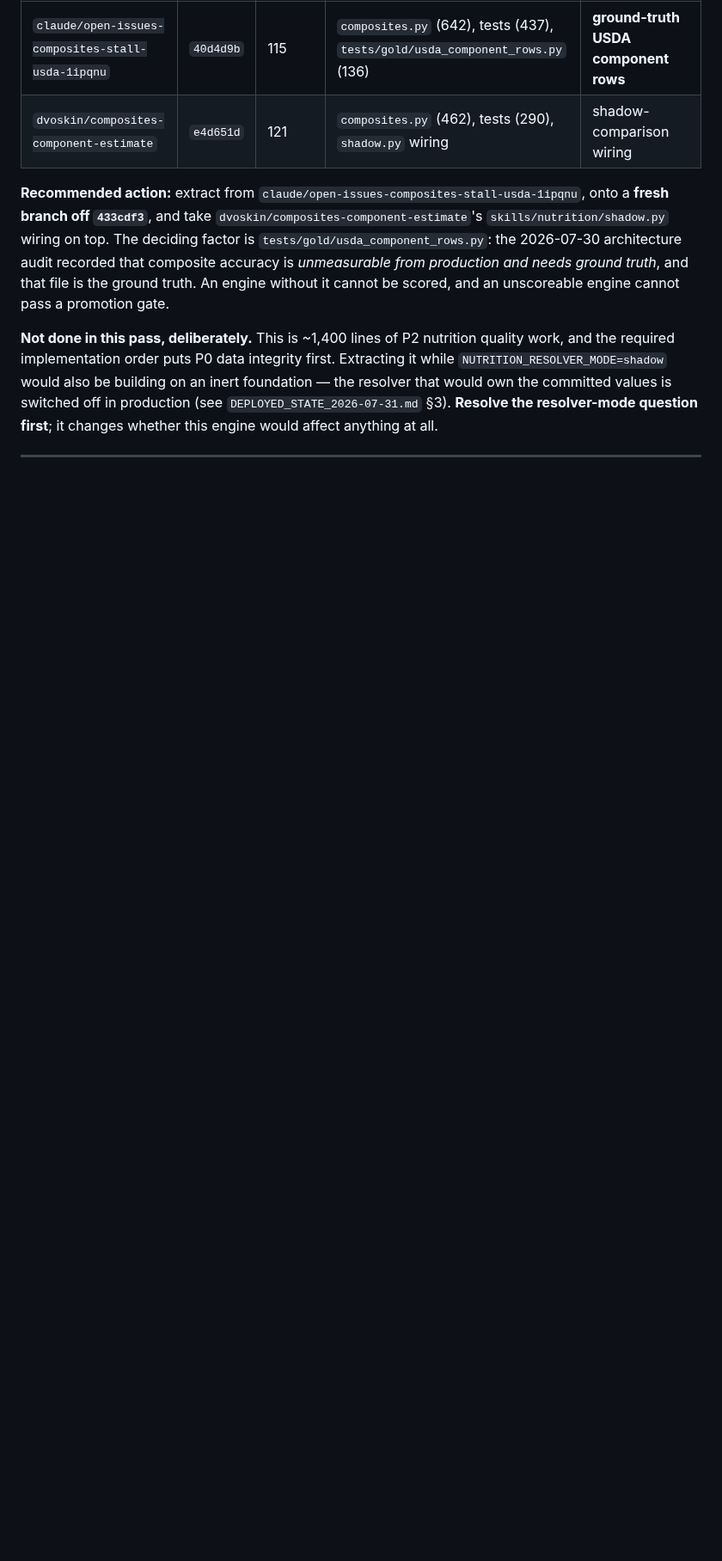
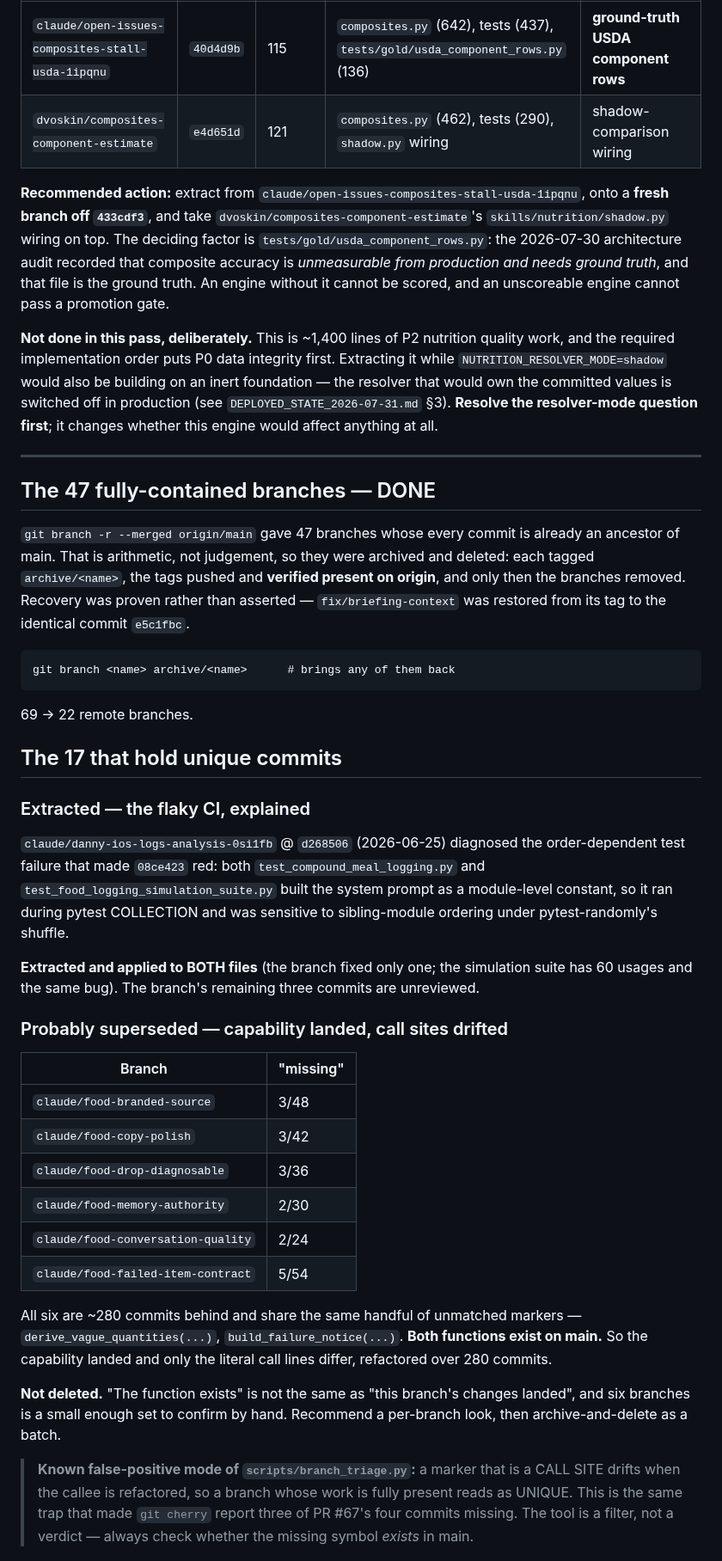
Before and after one commit to dvoskin/arnie, a Markdown page: docs/BRANCH_DISPOSITION_2026-07-31.md, the part around one of its changes. Shown at 86% size. GitHub-like rendering; blank space fills up the shorter version.

Commit message:
docs(branches): the 47 deleted, the 17 that remain, and the tool's blind spot
Records what was archived-then-deleted (69 -> 22, recovery proven by
restoring fix/briefing-context from its tag to e5c1fbc), and triages the
17 branches holding unique commits.

Names branch_triage.py's false-positive mode explicitly: a marker that is
a CALL SITE drifts when the callee is refactored, so a branch whose work
fully landed reads as UNIQUE. Six food-* branches hit exactly this —
their unmatched markers call derive_vague_quantities and
build_failure_notice, and both functions exist on main. Same trap that
made git cherry report three of PR #67's four commits missing. The tool
is a filter, not a verdict.

Not deleting those six on that evidence alone: 'the function exists' is
not 'this branch's changes landed'.

Co-Authored-By: Claude Opus 5 <noreply@anthropic.com>

```diff
--- a/docs/BRANCH_DISPOSITION_2026-07-31.md
+++ b/docs/BRANCH_DISPOSITION_2026-07-31.md
@@ -68,3 +68,57 @@ would affect anything at all.
 
 ---
 
+## The 47 fully-contained branches — DONE
+
+`git branch -r --merged origin/main` gave 47 branches whose every commit is
+already an ancestor of main. That is arithmetic, not judgement, so they were
+archived and deleted: each tagged `archive/<name>`, the tags pushed and
+**verified present on origin**, and only then the branches removed. Recovery
+was proven rather than asserted — `fix/briefing-context` was restored from its
+tag to the identical commit `e5c1fbc`.
+
+    git branch <name> archive/<name>      # brings any of them back
+
+69 → 22 remote branches.
+
+## The 17 that hold unique commits
+
+### Extracted — the flaky CI, explained
+
+`claude/danny-ios-logs-analysis-0si1fb` @ `d268506` (2026-06-25) diagnosed the
+order-dependent test failure that made `08ce423` red: both
+`test_compound_meal_logging.py` and `test_food_logging_simulation_suite.py`
+built the system prompt as a module-level constant, so it ran during pytest
+COLLECTION and was sensitive to sibling-module ordering under
+pytest-randomly's shuffle.
+
+**Extracted and applied to BOTH files** (the branch fixed only one; the
+simulation suite has 60 usages and the same bug). The branch's remaining three
+commits are unreviewed.
+
+### Probably superseded — capability landed, call sites drifted
+
+| Branch | "missing" |
+|---|---|
+| `claude/food-branded-source` | 3/48 |
+| `claude/food-copy-polish` | 3/42 |
+| `claude/food-drop-diagnosable` | 3/36 |
+| `claude/food-memory-authority` | 2/30 |
+| `claude/food-conversation-quality` | 2/24 |
+| `claude/food-failed-item-contract` | 5/54 |
+
+All six are ~280 commits behind and share the same handful of unmatched
+markers — `derive_vague_quantities(...)`, `build_failure_notice(...)`. **Both
+functions exist on main.** So the capability landed and only the literal call
+lines differ, refactored over 280 commits.
+
+**Not deleted.** "The function exists" is not the same as "this branch's
+changes landed", and six branches is a small enough set to confirm by hand.
+Recommend a per-branch look, then archive-and-delete as a batch.
+
+> **Known false-positive mode of `scripts/branch_triage.py`:** a marker that is
+> a CALL SITE drifts when the callee is refactored, so a branch whose work is
+> fully present reads as UNIQUE. This is the same trap that made `git cherry`
+> report three of PR #67's four commits missing. The tool is a filter, not a
+> verdict — always check whether the missing symbol *exists* in main.
+
```
Also changed, not shown: other parts of docs/BRANCH_DISPOSITION_2026-07-31.md (+12 -0 lines).
